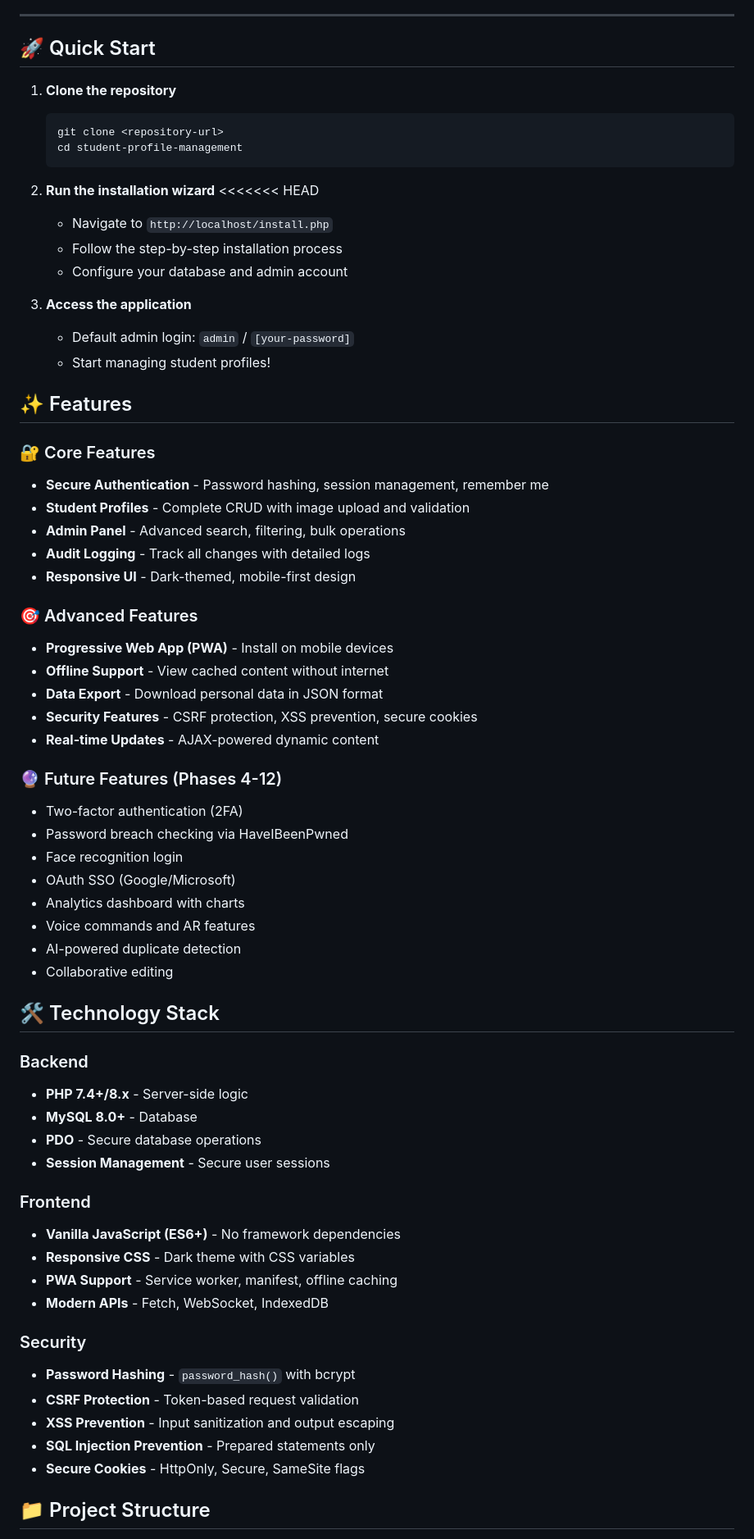
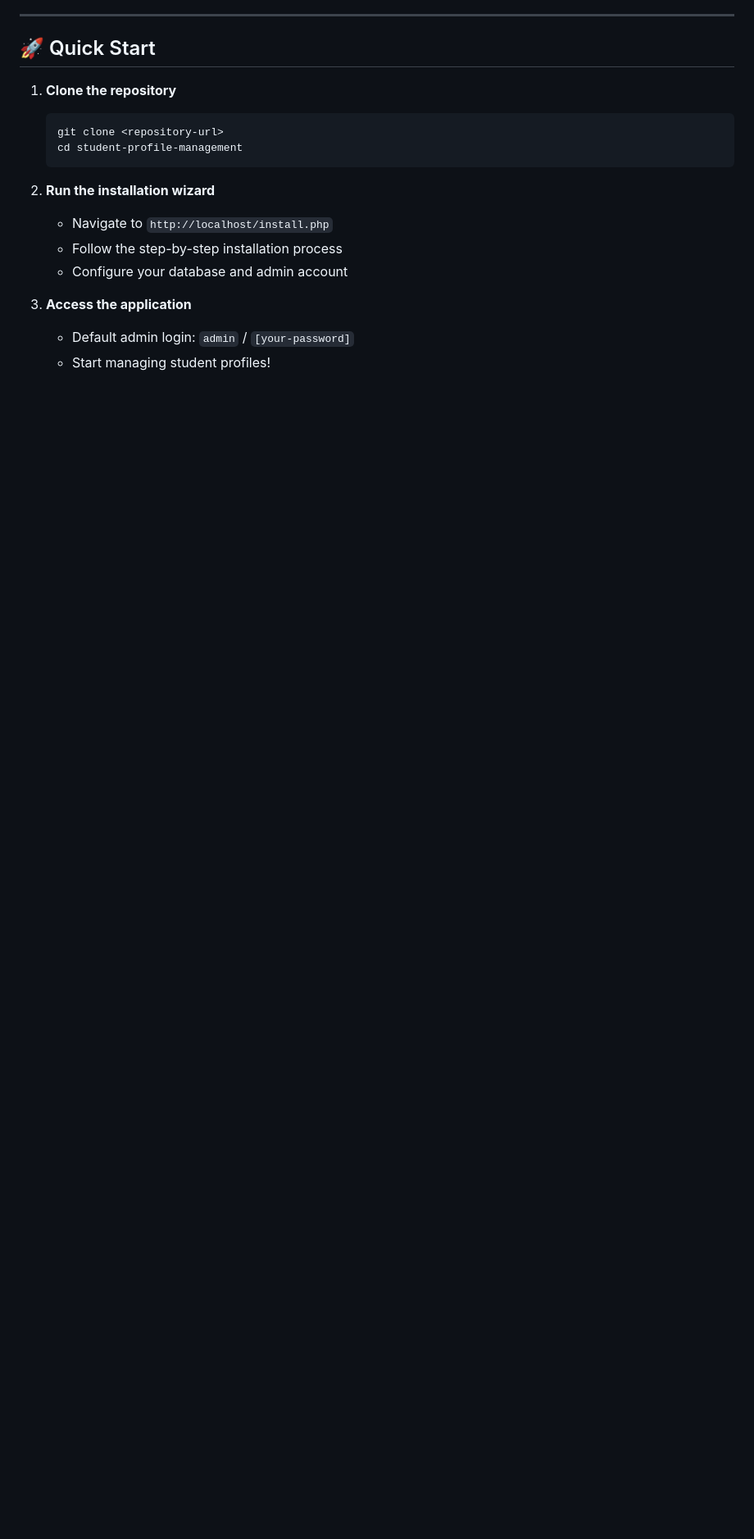
Before and after one commit to Talaviya-Sarthak/Web_Wizards, a Markdown page: README.md, the part around one of its changes. Shown at 82% size. Rendered like a GitHub page; blank space fills up the shorter version.

Commit message:
final readme

````diff
--- a/README.md
+++ b/README.md
@@ -23,7 +23,6 @@ A **comprehensive full-stack web application** for managing student profiles wit
    ```
 
 2. **Run the installation wizard**
-<<<<<<< HEAD
    - Navigate to `http://localhost/install.php`
    - Follow the step-by-step installation process
    - Configure your database and admin account
@@ -31,53 +30,3 @@ A **comprehensive full-stack web application** for managing student profiles wit
 3. **Access the application**
    - Default admin login: `admin` / `[your-password]`
    - Start managing student profiles!
-
-## ✨ Features
-
-### 🔐 Core Features
-- **Secure Authentication** - Password hashing, session management, remember me
-- **Student Profiles** - Complete CRUD with image upload and validation
-- **Admin Panel** - Advanced search, filtering, bulk operations
-- **Audit Logging** - Track all changes with detailed logs
-- **Responsive UI** - Dark-themed, mobile-first design
-
-### 🎯 Advanced Features
-- **Progressive Web App (PWA)** - Install on mobile devices
-- **Offline Support** - View cached content without internet
-- **Data Export** - Download personal data in JSON format
-- **Security Features** - CSRF protection, XSS prevention, secure cookies
-- **Real-time Updates** - AJAX-powered dynamic content
-
-### 🔮 Future Features (Phases 4-12)
-- Two-factor authentication (2FA)
-- Password breach checking via HaveIBeenPwned
-- Face recognition login
-- OAuth SSO (Google/Microsoft)
-- Analytics dashboard with charts
-- Voice commands and AR features
-- AI-powered duplicate detection
-- Collaborative editing
-
-## 🛠 Technology Stack
-
-### Backend
-- **PHP 7.4+/8.x** - Server-side logic
-- **MySQL 8.0+** - Database
-- **PDO** - Secure database operations
-- **Session Management** - Secure user sessions
-
-### Frontend
-- **Vanilla JavaScript (ES6+)** - No framework dependencies
-- **Responsive CSS** - Dark theme with CSS variables
-- **PWA Support** - Service worker, manifest, offline caching
-- **Modern APIs** - Fetch, WebSocket, IndexedDB
-
-### Security
-- **Password Hashing** - `password_hash()` with bcrypt
-- **CSRF Protection** - Token-based request validation
-- **XSS Prevention** - Input sanitization and output escaping
-- **SQL Injection Prevention** - Prepared statements only
-- **Secure Cookies** - HttpOnly, Secure, SameSite flags
-
-## 📁 Project Structure
-
````
Also changed, not shown: other parts of README.md (+0 -28 lines).
